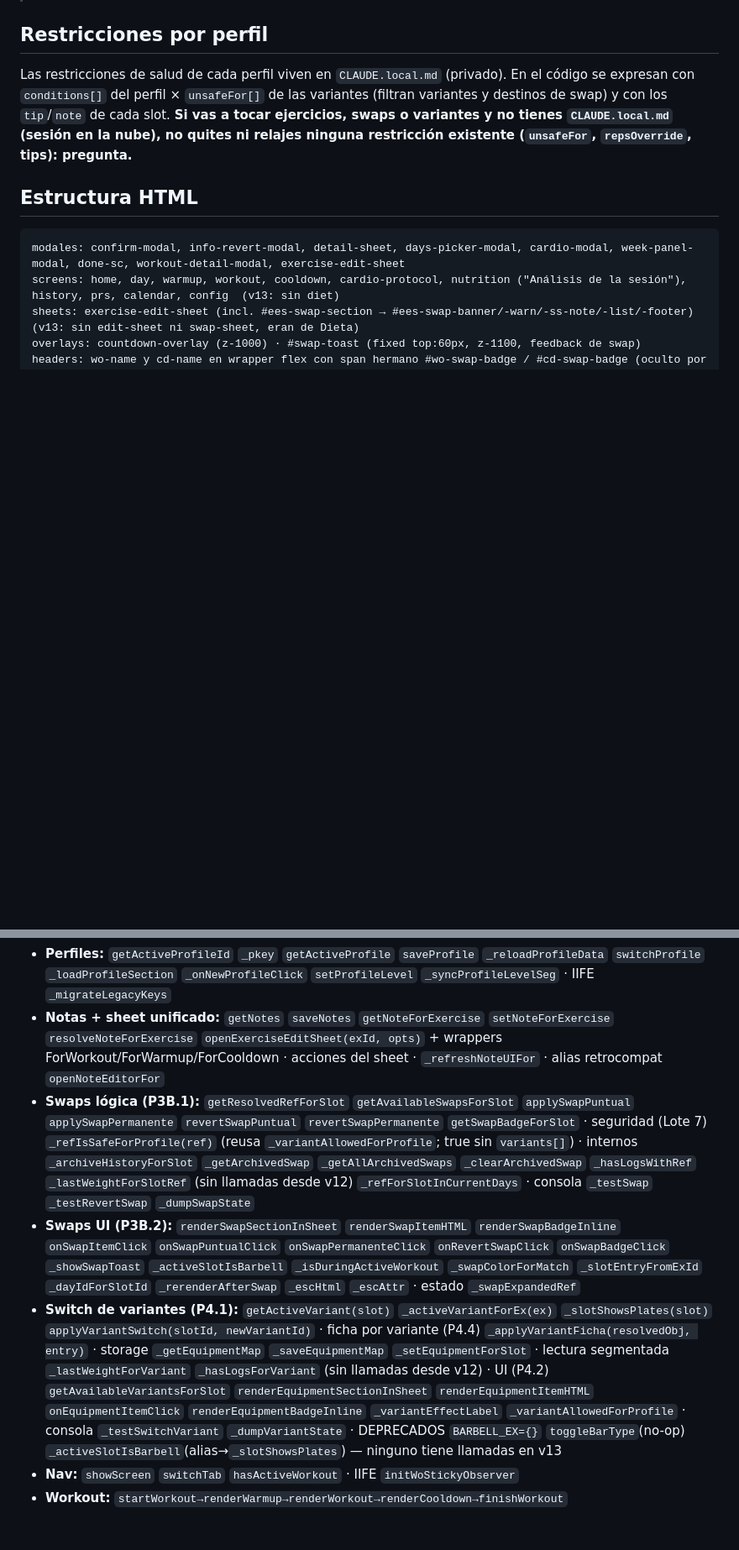
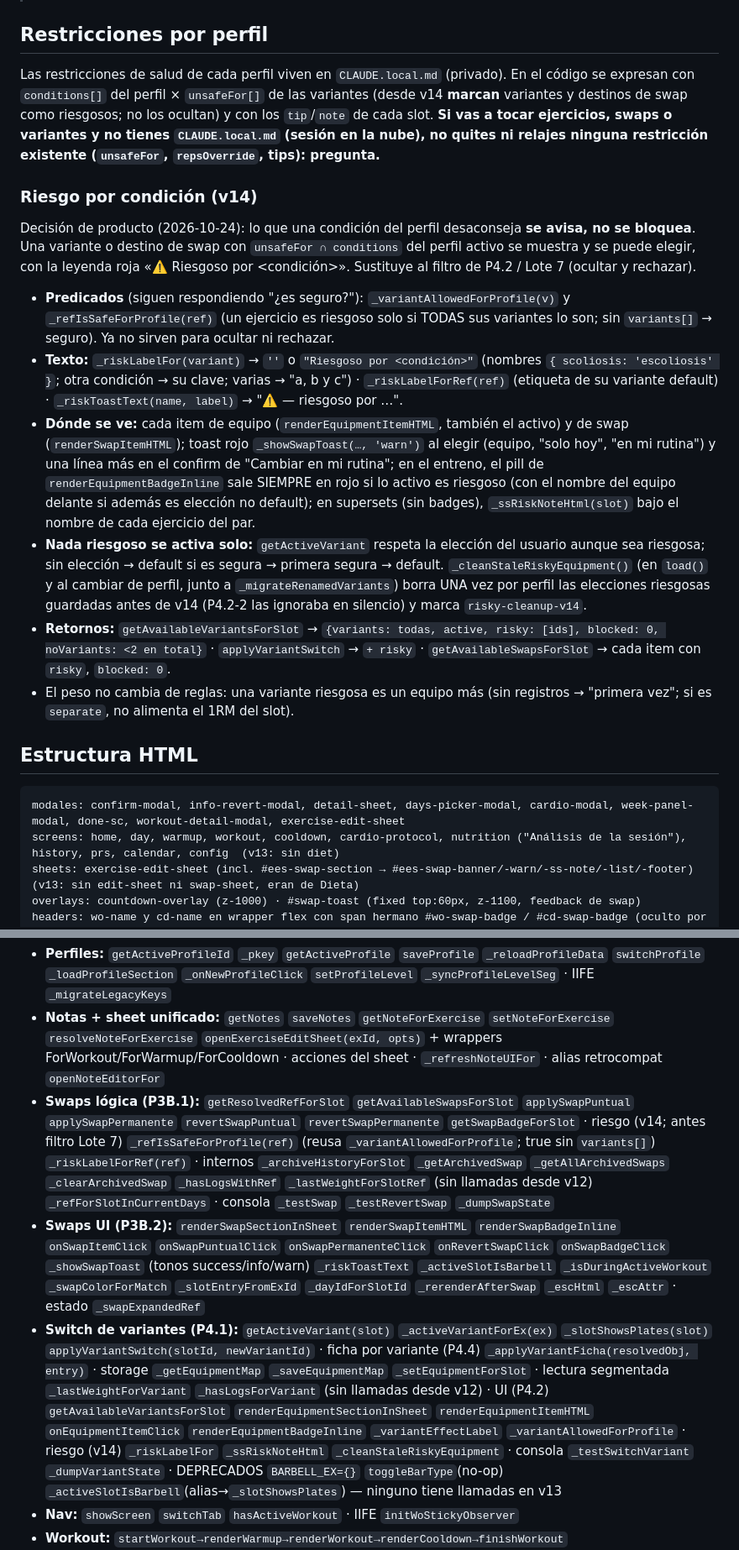
Before and after one commit to BrauuCMXD/GYM-Braulio, a Markdown page: CLAUDE.md, 2 parts joined by grey strips. Shown at 84% size. Drawn GitHub-style; blank space fills up the shorter version.

Commit message:
docs: CLAUDE.md al día con v14

````diff
--- a/CLAUDE.md
+++ b/CLAUDE.md
@@ -336,7 +336,16 @@ Slots: `1-1 1-2 1-4 1-6 1-7 · 2-1 2-2 2-3 2-4 2-7 · 3-1 3-2 3-5 3-6 · 4-1 4-2
 > *(Corrección 2026-10-24: este doc decía "16 ejercicios con 1RM semilla"; el código siempre tuvo 26 entradas.)*
 
 ## Restricciones por perfil
-Las restricciones de salud de cada perfil viven en `CLAUDE.local.md` (privado). En el código se expresan con `conditions[]` del perfil × `unsafeFor[]` de las variantes (filtran variantes y destinos de swap) y con los `tip`/`note` de cada slot. **Si vas a tocar ejercicios, swaps o variantes y no tienes `CLAUDE.local.md` (sesión en la nube), no quites ni relajes ninguna restricción existente (`unsafeFor`, `repsOverride`, tips): pregunta.**
+Las restricciones de salud de cada perfil viven en `CLAUDE.local.md` (privado). En el código se expresan con `conditions[]` del perfil × `unsafeFor[]` de las variantes (desde v14 **marcan** variantes y destinos de swap como riesgosos; no los ocultan) y con los `tip`/`note` de cada slot. **Si vas a tocar ejercicios, swaps o variantes y no tienes `CLAUDE.local.md` (sesión en la nube), no quites ni relajes ninguna restricción existente (`unsafeFor`, `repsOverride`, tips): pregunta.**
+
+### Riesgo por condición (v14)
+Decisión de producto (2026-10-24): lo que una condición del perfil desaconseja **se avisa, no se bloquea**. Una variante o destino de swap con `unsafeFor ∩ conditions` del perfil activo se muestra y se puede elegir, con la leyenda roja «⚠️ Riesgoso por <condición>». Sustituye al filtro de P4.2 / Lote 7 (ocultar y rechazar).
+- **Predicados** (siguen respondiendo "¿es seguro?"): `_variantAllowedForProfile(v)` y `_refIsSafeForProfile(ref)` (un ejercicio es riesgoso solo si TODAS sus variantes lo son; sin `variants[]` → seguro). Ya no sirven para ocultar ni rechazar.
+- **Texto:** `_riskLabelFor(variant)` → `''` o `"Riesgoso por <condición>"` (nombres `{ scoliosis: 'escoliosis' }`; otra condición → su clave; varias → "a, b y c") · `_riskLabelForRef(ref)` (etiqueta de su variante default) · `_riskToastText(name, label)` → "⚠️ <nombre> — riesgoso por …".
+- **Dónde se ve:** cada item de equipo (`renderEquipmentItemHTML`, también el activo) y de swap (`renderSwapItemHTML`); toast rojo `_showSwapToast(…, 'warn')` al elegir (equipo, "solo hoy", "en mi rutina") y una línea más en el confirm de "Cambiar en mi rutina"; en el entreno, el pill de `renderEquipmentBadgeInline` sale SIEMPRE en rojo si lo activo es riesgoso (con el nombre del equipo delante si además es elección no default); en supersets (sin badges), `_ssRiskNoteHtml(slot)` bajo el nombre de cada ejercicio del par.
+- **Nada riesgoso se activa solo:** `getActiveVariant` respeta la elección del usuario aunque sea riesgosa; sin elección → default si es segura → primera segura → default. `_cleanStaleRiskyEquipment()` (en `load()` y al cambiar de perfil, junto a `_migrateRenamedVariants`) borra UNA vez por perfil las elecciones riesgosas guardadas antes de v14 (P4.2-2 las ignoraba en silencio) y marca `risky-cleanup-v14`.
+- **Retornos:** `getAvailableVariantsForSlot` → `{variants: todas, active, risky: [ids], blocked: 0, noVariants: <2 en total}` · `applyVariantSwitch` → `+ risky` · `getAvailableSwapsForSlot` → cada item con `risky`, `blocked: 0`.
+- El peso no cambia de reglas: una variante riesgosa es un equipo más (sin registros → "primera vez"; si es `separate`, no alimenta el 1RM del slot).
 
 ## Estructura HTML
 ```
@@ -360,9 +369,9 @@ Clases clave: `.screen .sf .ss .card .bottom-nav .today-card .cfg-* .st-row .st-
 
 - **Perfiles:** `getActiveProfileId` `_pkey` `getActiveProfile` `saveProfile` `_reloadProfileData` `switchProfile` `_loadProfileSection` `_onNewProfileClick` `setProfileLevel` `_syncProfileLevelSeg` · IIFE `_migrateLegacyKeys`
 - **Notas + sheet unificado:** `getNotes` `saveNotes` `getNoteForExercise` `setNoteForExercise` `resolveNoteForExercise` `openExerciseEditSheet(exId, opts)` + wrappers ForWorkout/ForWarmup/ForCooldown · acciones del sheet · `_refreshNoteUIFor` · alias retrocompat `openNoteEditorFor`
-- **Swaps lógica (P3B.1):** `getResolvedRefForSlot` `getAvailableSwapsForSlot` `applySwapPuntual` `applySwapPermanente` `revertSwapPuntual` `revertSwapPermanente` `getSwapBadgeForSlot` · seguridad (Lote 7) `_refIsSafeForProfile(ref)` (reusa `_variantAllowedForProfile`; true sin `variants[]`) · internos `_archiveHistoryForSlot` `_getArchivedSwap` `_getAllArchivedSwaps` `_clearArchivedSwap` `_hasLogsWithRef` `_lastWeightForSlotRef` (sin llamadas desde v12) `_refForSlotInCurrentDays` · consola `_testSwap` `_testRevertSwap` `_dumpSwapState`
-- **Swaps UI (P3B.2):** `renderSwapSectionInSheet` `renderSwapItemHTML` `renderSwapBadgeInline` `onSwapItemClick` `onSwapPuntualClick` `onSwapPermanenteClick` `onRevertSwapClick` `onSwapBadgeClick` `_showSwapToast` `_activeSlotIsBarbell` `_isDuringActiveWorkout` `_swapColorForMatch` `_slotEntryFromExId` `_dayIdForSlotId` `_rerenderAfterSwap` `_escHtml` `_escAttr` · estado `_swapExpandedRef`
-- **Switch de variantes (P4.1):** `getActiveVariant(slot)` `_activeVariantForEx(ex)` `_slotShowsPlates(slot)` `applyVariantSwitch(slotId, newVariantId)` · ficha por variante (P4.4) `_applyVariantFicha(resolvedObj, entry)` · storage `_getEquipmentMap` `_saveEquipmentMap` `_setEquipmentForSlot` · lectura segmentada `_lastWeightForVariant` `_hasLogsForVariant` (sin llamadas desde v12) · UI (P4.2) `getAvailableVariantsForSlot` `renderEquipmentSectionInSheet` `renderEquipmentItemHTML` `onEquipmentItemClick` `renderEquipmentBadgeInline` `_variantEffectLabel` `_variantAllowedForProfile` · consola `_testSwitchVariant` `_dumpVariantState` · DEPRECADOS `BARBELL_EX={}` `toggleBarType`(no-op) `_activeSlotIsBarbell`(alias→`_slotShowsPlates`) — ninguno tiene llamadas en v13
+- **Swaps lógica (P3B.1):** `getResolvedRefForSlot` `getAvailableSwapsForSlot` `applySwapPuntual` `applySwapPermanente` `revertSwapPuntual` `revertSwapPermanente` `getSwapBadgeForSlot` · riesgo (v14; antes filtro Lote 7) `_refIsSafeForProfile(ref)` (reusa `_variantAllowedForProfile`; true sin `variants[]`) `_riskLabelForRef(ref)` · internos `_archiveHistoryForSlot` `_getArchivedSwap` `_getAllArchivedSwaps` `_clearArchivedSwap` `_hasLogsWithRef` `_lastWeightForSlotRef` (sin llamadas desde v12) `_refForSlotInCurrentDays` · consola `_testSwap` `_testRevertSwap` `_dumpSwapState`
+- **Swaps UI (P3B.2):** `renderSwapSectionInSheet` `renderSwapItemHTML` `renderSwapBadgeInline` `onSwapItemClick` `onSwapPuntualClick` `onSwapPermanenteClick` `onRevertSwapClick` `onSwapBadgeClick` `_showSwapToast` (tonos success/info/warn) `_riskToastText` `_activeSlotIsBarbell` `_isDuringActiveWorkout` `_swapColorForMatch` `_slotEntryFromExId` `_dayIdForSlotId` `_rerenderAfterSwap` `_escHtml` `_escAttr` · estado `_swapExpandedRef`
+- **Switch de variantes (P4.1):** `getActiveVariant(slot)` `_activeVariantForEx(ex)` `_slotShowsPlates(slot)` `applyVariantSwitch(slotId, newVariantId)` · ficha por variante (P4.4) `_applyVariantFicha(resolvedObj, entry)` · storage `_getEquipmentMap` `_saveEquipmentMap` `_setEquipmentForSlot` · lectura segmentada `_lastWeightForVariant` `_hasLogsForVariant` (sin llamadas desde v12) · UI (P4.2) `getAvailableVariantsForSlot` `renderEquipmentSectionInSheet` `renderEquipmentItemHTML` `onEquipmentItemClick` `renderEquipmentBadgeInline` `_variantEffectLabel` `_variantAllowedForProfile` · riesgo (v14) `_riskLabelFor` `_ssRiskNoteHtml` `_cleanStaleRiskyEquipment` · consola `_testSwitchVariant` `_dumpVariantState` · DEPRECADOS `BARBELL_EX={}` `toggleBarType`(no-op) `_activeSlotIsBarbell`(alias→`_slotShowsPlates`) — ninguno tiene llamadas en v13
 - **Nav:** `showScreen` `switchTab` `hasActiveWorkout` · IIFE `initWoStickyObserver`
 - **Workout:** `startWorkout→renderWarmup→renderWorkout→renderCooldown→finishWorkout`
 - **SuperSet/Biserie:** `getSupersetConfig` `getSupersetPartner` `renderSupersetWorkout(d,eA,eB,cfg)` `buildSSTable` `toggleSetSS` `startSSHold(exId,idx,prefix)` `adjustSSHold` `resetSSHold` `_ssHoldLoop` `_isSupersetReceiver` `_getNextIdxAfterSuperset` `_getPrevIdxFrom` `_getNextPendingIdx` `_restoreNormalWorkoutUI`
````
Also changed, not shown: other parts of CLAUDE.md (+18 -18 lines).
